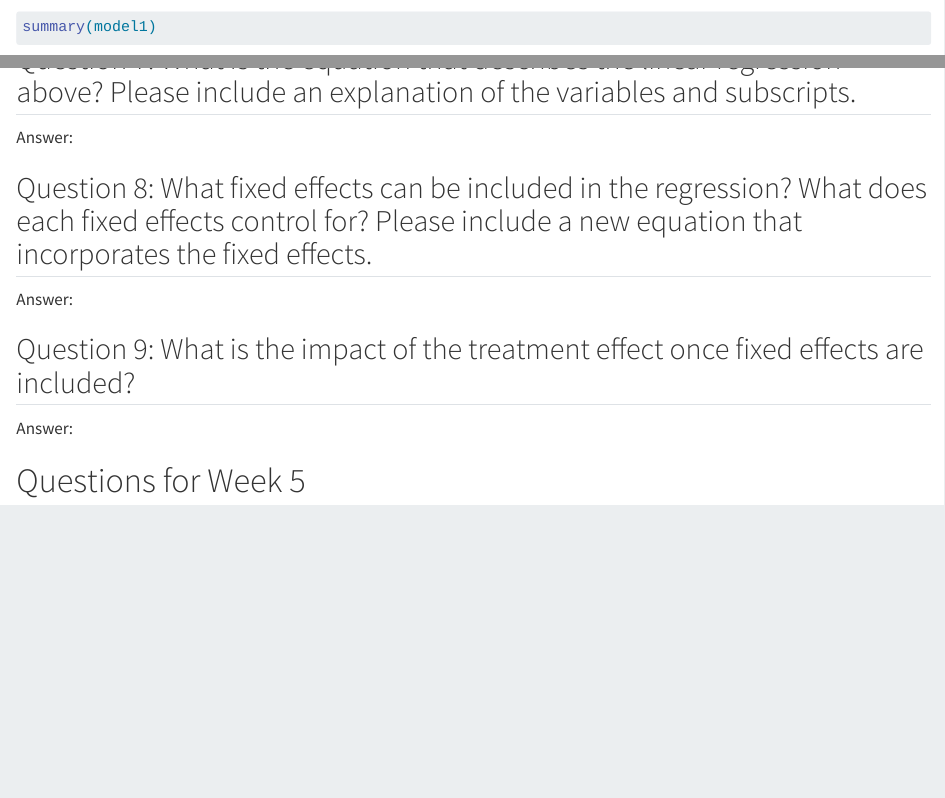
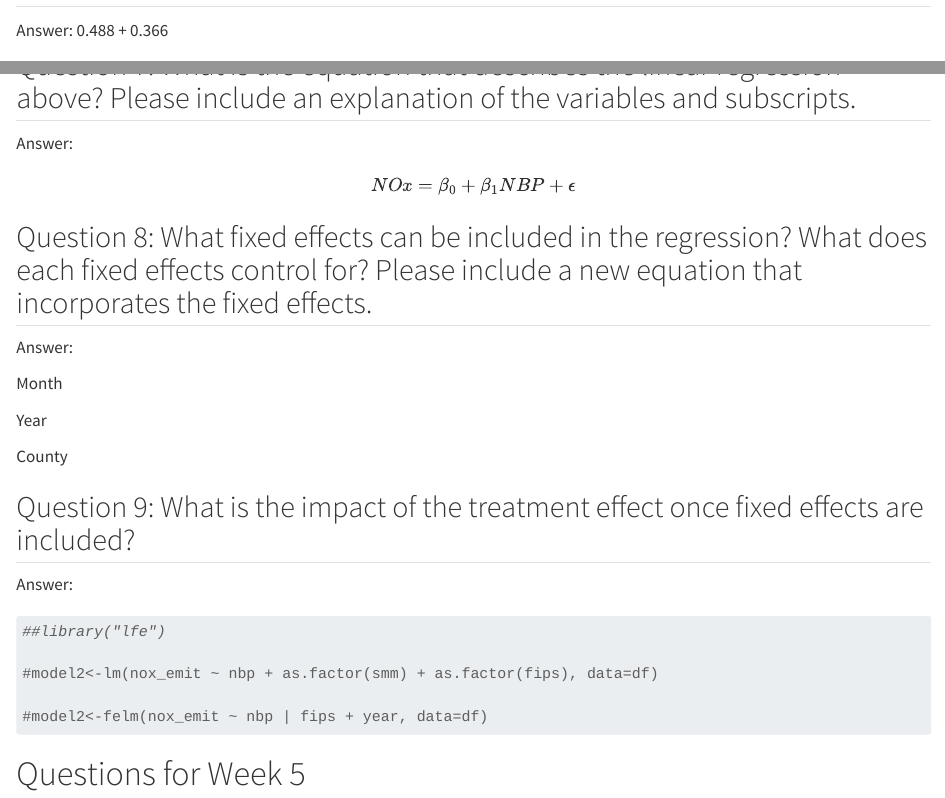
Before and after one commit to umdfiresa2024/research-demo, a Quarto document (README.qmd): the page in a window 1100 px wide, from 2110 px down before the commit and from 2370 px down after it, and a second part further down, joined at a grey line. Rendered offline with R 4.5, knitr and Pandoc in place of Quarto, with nearby package versions; drawn as R Markdown's standard HTML page in place of the format the file asks for; some code elsewhere in the file could not run offline.

Commit message:
add gfm file

````diff
--- a/README.qmd
+++ b/README.qmd
@@ -77,3 +78,4 @@
 
 ## Question 6: What is predicted value of the outcome variable when treatment=1?
 
+Answer: 0.488 + 0.366
@@ -87,9 +92,23 @@
 
 Answer:
 
+Month
+
+Year
+
+County
+
 ## Question 9: What is the impact of the treatment effect once fixed effects are included?
 
 Answer:
+
+```{r}
+##library("lfe")
+
+#model2<-lm(nox_emit ~ nbp + as.factor(smm) + as.factor(fips), data=df)
+
+#model2<-felm(nox_emit ~ nbp | fips + year, data=df)
+```
 
 # Questions for Week 5
 
````
Also changed, not shown: README.md, README.qmd (8 more changed lines).
